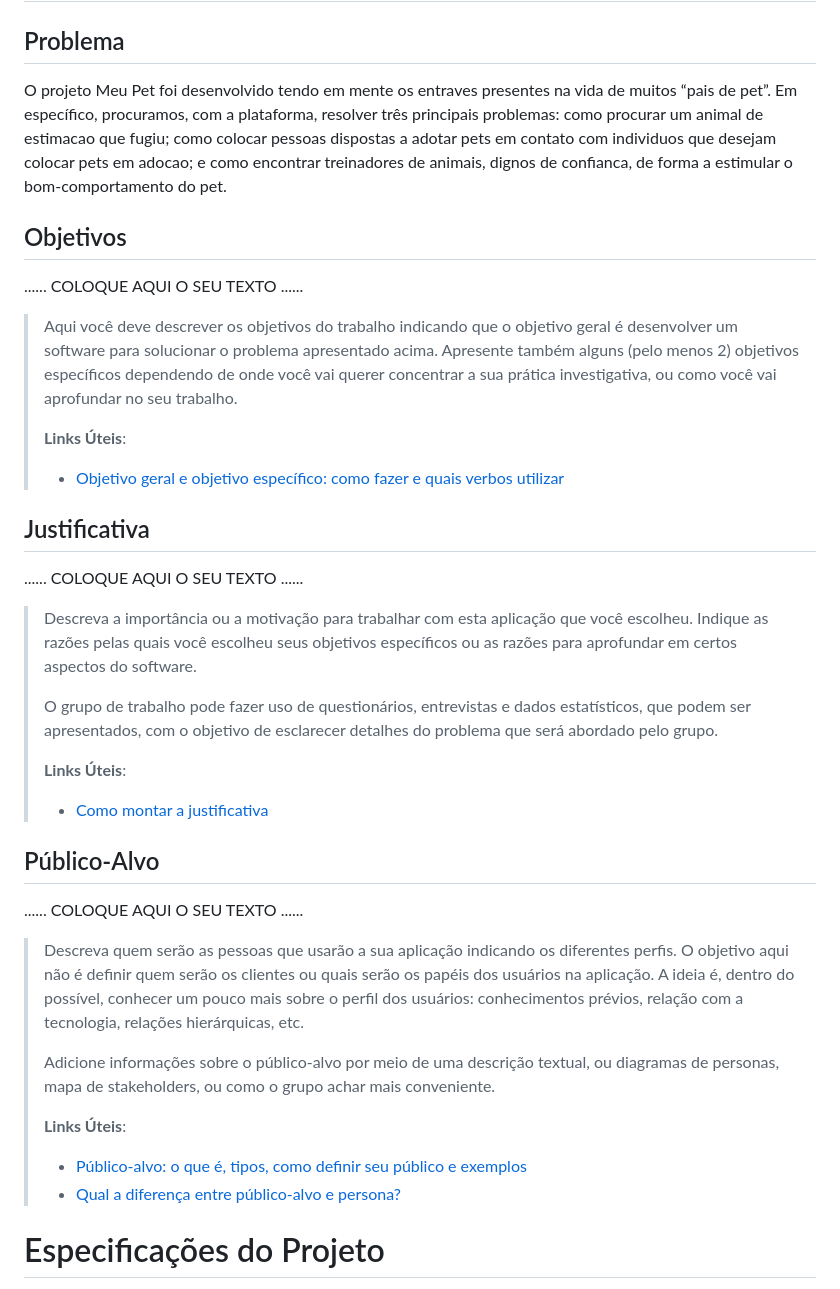
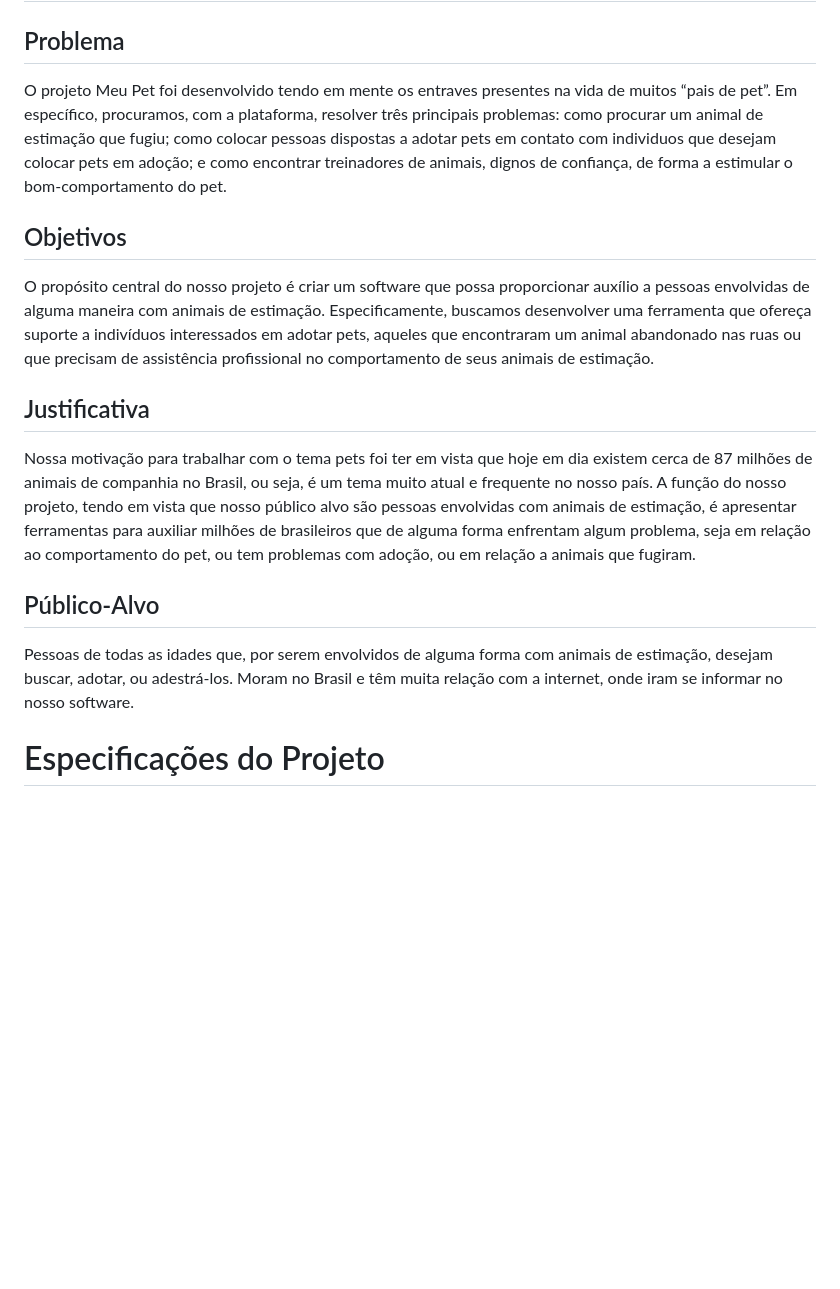
Before and after one commit to ICEI-PUC-Minas-PPLCC-TI/ti-1-ppl-cc-m2-20231-grupo-meupet, a Markdown page: docs/relatorio/Relatorio Tecnico.md, the part around the change. Drawn GitHub-style; blank space fills up the shorter version.

Commit message:
adicionei justificativa, objetivos e público alvo

```diff
--- a/docs/relatorio/Relatorio Tecnico.md
+++ b/docs/relatorio/Relatorio Tecnico.md
@@ -52,56 +52,25 @@ Trabalho Interdisciplinar: aplicacoes web
 
 ## Problema
 
-O projeto Meu Pet foi desenvolvido tendo em mente os entraves presentes na vida de muitos “pais de pet”. Em específico, procuramos, com a plataforma, resolver três principais problemas: como procurar um animal de estimacao que fugiu; como colocar pessoas dispostas a adotar pets em contato com individuos que desejam colocar pets em adocao; e como encontrar treinadores de animais, dignos de confianca, de forma a estimular o bom-comportamento do pet.
+O projeto Meu Pet foi desenvolvido tendo em mente os entraves presentes na vida de muitos “pais de pet”. Em específico, procuramos, com a plataforma, resolver três principais problemas: como procurar um animal de estimação que fugiu; como colocar pessoas dispostas a adotar pets em contato com individuos que desejam colocar pets em adoção; e como encontrar treinadores de animais, dignos de confiança, de forma a estimular o bom-comportamento do pet.
 
 
 ## Objetivos
 
-......  COLOQUE AQUI O SEU TEXTO ......
+O propósito central do nosso projeto é criar um software que possa proporcionar auxílio a pessoas envolvidas de alguma maneira com animais de estimação. Especificamente, buscamos desenvolver uma ferramenta que ofereça suporte a indivíduos interessados em adotar pets, aqueles que encontraram um animal abandonado nas ruas ou que precisam de assistência profissional no comportamento de seus animais de estimação.
 
-> Aqui você deve descrever os objetivos do trabalho indicando que o
-> objetivo geral é desenvolver um software para solucionar o problema
-> apresentado acima. Apresente também alguns (pelo menos 2) objetivos
-> específicos dependendo de onde você vai querer concentrar a sua
-> prática investigativa, ou como você vai aprofundar no seu trabalho.
->
-> **Links Úteis**:
-> - [Objetivo geral e objetivo específico: como fazer e quais verbos utilizar](https://blog.mettzer.com/diferenca-entre-objetivo-geral-e-objetivo-especifico/)
+
 
 ## Justificativa
 
-......  COLOQUE AQUI O SEU TEXTO ......
+Nossa motivação para trabalhar com o tema pets foi ter em vista que hoje em dia existem cerca de 87 milhões de animais de companhia no Brasil, ou seja, é um tema muito atual e frequente no nosso país. A função do nosso projeto, tendo em vista que nosso público alvo são pessoas envolvidas com animais de estimação, é apresentar ferramentas para auxiliar milhões de brasileiros que de alguma forma enfrentam algum problema, seja em relação ao comportamento do pet, ou tem problemas com adoção, ou em relação a animais que fugiram.
+>
 
-> Descreva a importância ou a motivação para trabalhar com esta aplicação
-> que você escolheu. Indique as razões pelas quais você escolheu seus
-> objetivos específicos ou as razões para aprofundar em certos aspectos
-> do software.
->
-> O grupo de trabalho pode fazer uso de questionários, entrevistas e
-> dados estatísticos, que podem ser apresentados, com o objetivo de
-> esclarecer detalhes do problema que será abordado pelo grupo.
->
-> **Links Úteis**:
-> - [Como montar a justificativa](https://guiadamonografia.com.br/como-montar-justificativa-do-tcc/)
 
 ## Público-Alvo
 
-......  COLOQUE AQUI O SEU TEXTO ......
-
-> Descreva quem serão as pessoas que usarão a sua aplicação indicando os
-> diferentes perfis. O objetivo aqui não é definir quem serão os
-> clientes ou quais serão os papéis dos usuários na aplicação. A ideia
-> é, dentro do possível, conhecer um pouco mais sobre o perfil dos
-> usuários: conhecimentos prévios, relação com a tecnologia, relações
-> hierárquicas, etc.
+Pessoas de todas as idades que, por serem envolvidos de alguma forma com animais de estimação, desejam buscar, adotar, ou adestrá-los. Moram no Brasil e têm muita relação com a internet, onde iram se informar no nosso software.
 >
-> Adicione informações sobre o público-alvo por meio de uma descrição
-> textual, ou diagramas de personas, mapa de stakeholders, ou como o
-> grupo achar mais conveniente.
->
-> **Links Úteis**:
-> - [Público-alvo: o que é, tipos, como definir seu público e exemplos](https://klickpages.com.br/blog/publico-alvo-o-que-e/)
-> - [Qual a diferença entre público-alvo e persona?](https://rockcontent.com/blog/diferenca-publico-alvo-e-persona/)
 
 # Especificações do Projeto
 
```
